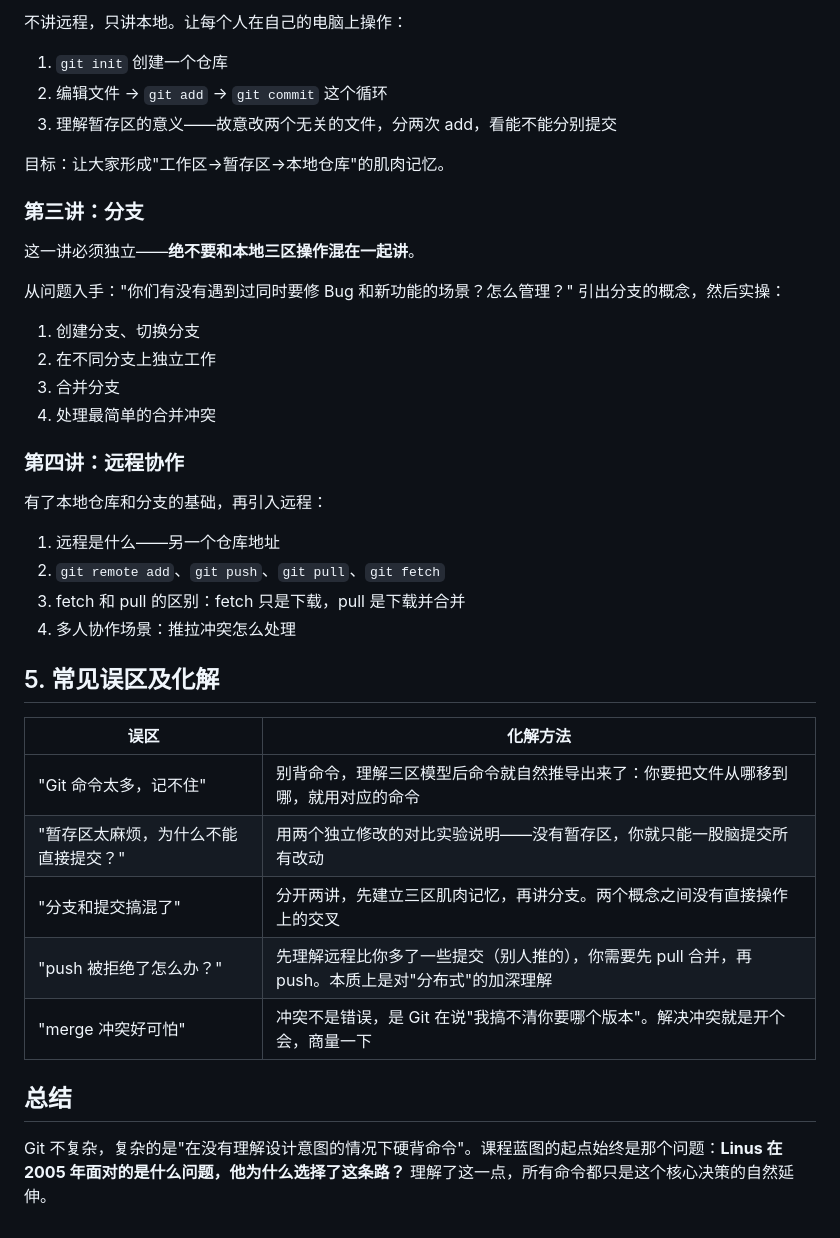
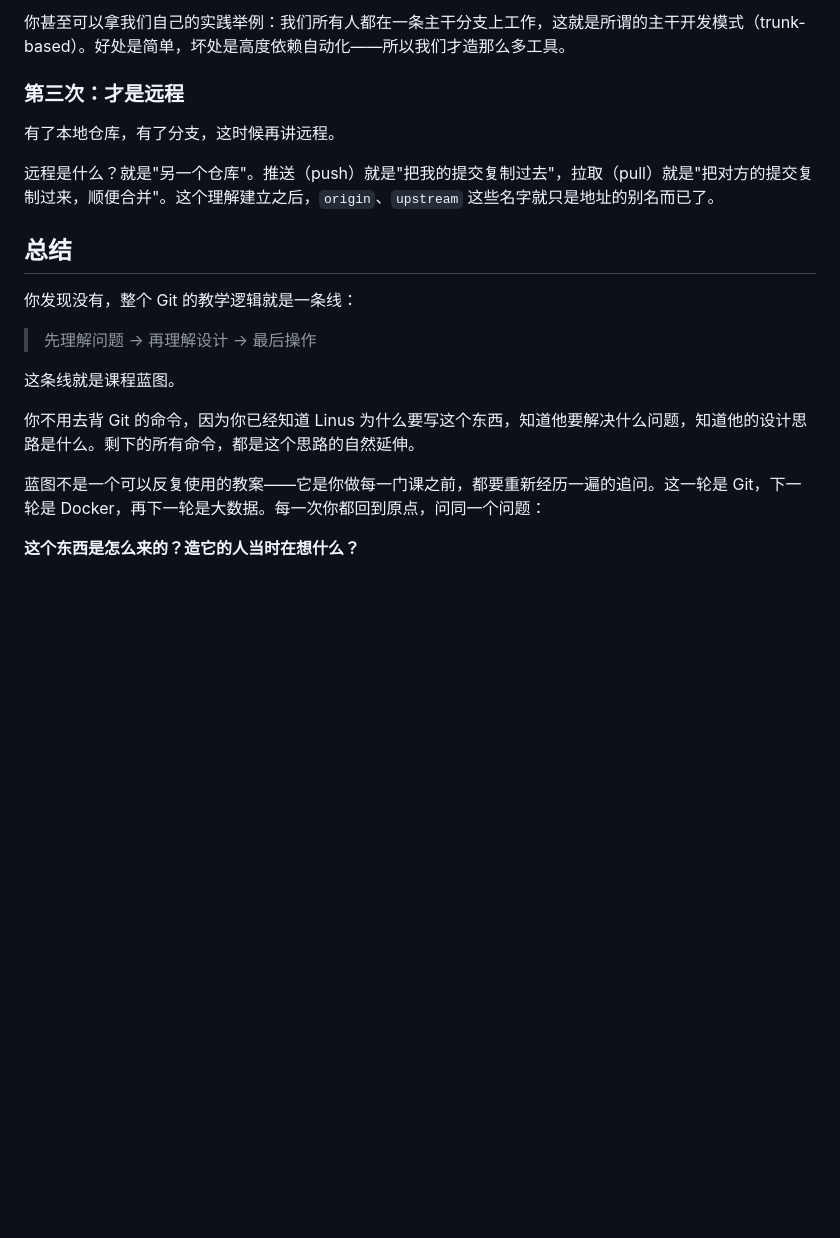
Before and after one commit to quanttide/quanttide-laboratory-of-course-development, a Markdown page: results/20260704-0248-git/response.md, the part around one of its changes. GitHub-like rendering; blank space fills up the shorter version.

```diff
--- a/results/20260704-0248-git/response.md
+++ b/results/20260704-0248-git/response.md
@@ -76,41 +48,22 @@ Git 只用了两周就写出来了——一个专为"大规模分布式协作"
 
-不讲远程，只讲本地。让每个人在自己的电脑上操作：
+你甚至可以拿我们自己的实践举例：我们所有人都在一条主干分支上工作，这就是所谓的主干开发模式（trunk-based）。好处是简单，坏处是高度依赖自动化——所以我们才造那么多工具。
 
-1. `git init` 创建一个仓库
-2. 编辑文件 → `git add` → `git commit` 这个循环
-3. 理解暂存区的意义——故意改两个无关的文件，分两次 add，看能不能分别提交
+### 第三次：才是远程
 
-目标：让大家形成"工作区→暂存区→本地仓库"的肌肉记忆。
+有了本地仓库，有了分支，这时候再讲远程。
 
-### 第三讲：分支
-
-这一讲必须独立——**绝不要和本地三区操作混在一起讲**。
-
-从问题入手："你们有没有遇到过同时要修 Bug 和新功能的场景？怎么管理？"
-引出分支的概念，然后实操：
-1. 创建分支、切换分支
-2. 在不同分支上独立工作
-3. 合并分支
-4. 处理最简单的合并冲突
-
-### 第四讲：远程协作
-
-有了本地仓库和分支的基础，再引入远程：
-1. 远程是什么——另一个仓库地址
-2. `git remote add`、`git push`、`git pull`、`git fetch`
-3. fetch 和 pull 的区别：fetch 只是下载，pull 是下载并合并
-4. 多人协作场景：推拉冲突怎么处理
-
-## 5. 常见误区及化解
-
-| 误区 | 化解方法 |
-|------|---------|
-| "Git 命令太多，记不住" | 别背命令，理解三区模型后命令就自然推导出来了：你要把文件从哪移到哪，就用对应的命令 |
-| "暂存区太麻烦，为什么不能直接提交？" | 用两个独立修改的对比实验说明——没有暂存区，你就只能一股脑提交所有改动 |
-| "分支和提交搞混了" | 分开两讲，先建立三区肌肉记忆，再讲分支。两个概念之间没有直接操作上的交叉 |
-| "push 被拒绝了怎么办？" | 先理解远程比你多了一些提交（别人推的），你需要先 pull 合并，再 push。本质上是对"分布式"的加深理解 |
-| "merge 冲突好可怕" | 冲突不是错误，是 Git 在说"我搞不清你要哪个版本"。解决冲突就是开个会，商量一下 |
+远程是什么？就是"另一个仓库"。推送（push）就是"把我的提交复制过去"，拉取（pull）就是"把对方的提交复制过来，顺便合并"。这个理解建立之后，`origin`、`upstream` 这些名字就只是地址的别名而已了。
 
 ## 总结
 
-Git 不复杂，复杂的是"在没有理解设计意图的情况下硬背命令"。课程蓝图的起点始终是那个问题：**Linus 在 2005 年面对的是什么问题，他为什么选择了这条路？** 理解了这一点，所有命令都只是这个核心决策的自然延伸。
+你发现没有，整个 Git 的教学逻辑就是一条线：
+
+> 先理解问题 → 再理解设计 → 最后操作
+
+这条线就是课程蓝图。
+
+你不用去背 Git 的命令，因为你已经知道 Linus 为什么要写这个东西，知道他要解决什么问题，知道他的设计思路是什么。剩下的所有命令，都是这个思路的自然延伸。
+
+蓝图不是一个可以反复使用的教案——它是你做每一门课之前，都要重新经历一遍的追问。这一轮是 Git，下一轮是 Docker，再下一轮是大数据。每一次你都回到原点，问同一个问题：
+
+**这个东西是怎么来的？造它的人当时在想什么？**
```
Also changed, not shown: other parts of results/20260704-0248-git/response.md (+23 -51 lines).
